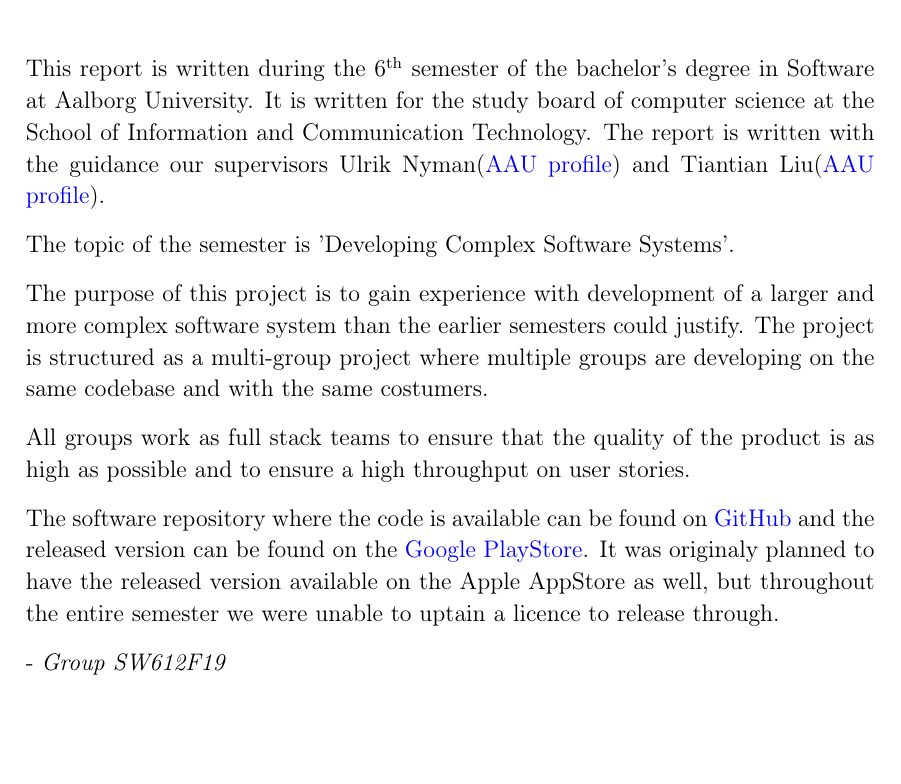
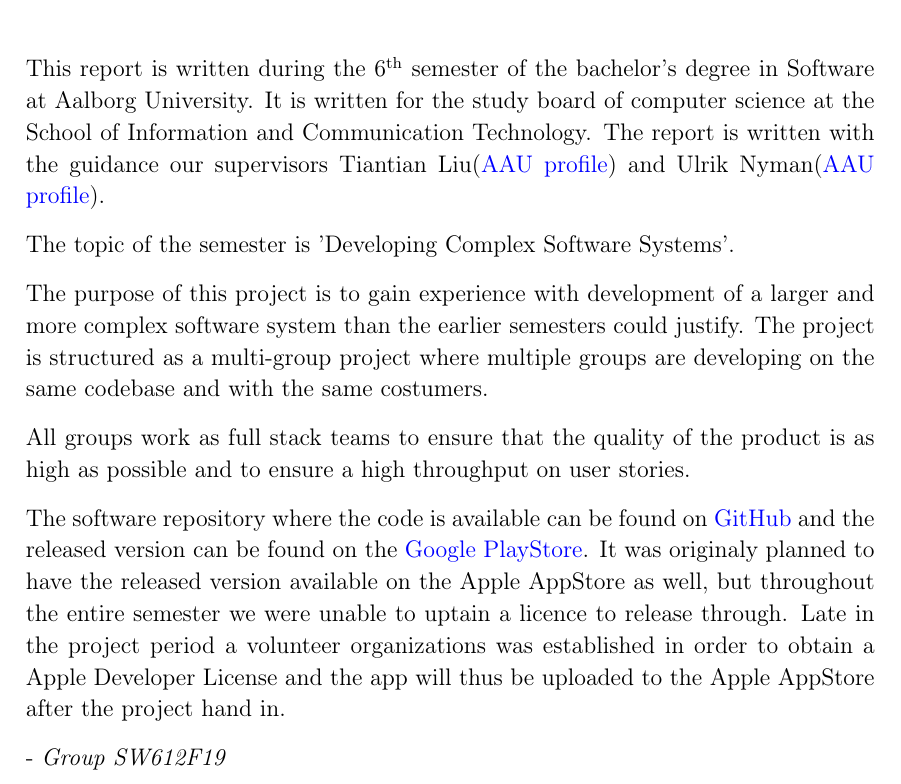
Before and after one commit to thomaslhansen/P6, a LaTeX thesis (report/main.tex, which reads report/1.Introduction/0.PrefaceCtrl.tex): part of page 3 of 68, cut so that both start at the same text, the shorter picture padded with empty space. Compiled offline with pdfLaTeX.

Commit message:
Changed the order of supervisors and added some info about the apple developer license

```diff
--- a/report/1.Introduction/0.PrefaceCtrl.tex
+++ b/report/1.Introduction/0.PrefaceCtrl.tex
@@ -1,9 +1,7 @@
-% Simple preface chapter.
-% Simply a copy from previous semesters
 \chapter*{Preface}
 This report is written during the 6\textsuperscript{th} semester of the bachelor's degree in Software at Aalborg University.
 It is written for the study board of computer science at the School of Information and Communication Technology.
-The report is written with the guidance our supervisors Ulrik Nyman(\href{http://personprofil.aau.dk/profil/110550}{AAU profile}) and Tiantian Liu(\href{http://personprofil.aau.dk/profil/145323}{AAU profile}).
+The report is written with the guidance our supervisors Tiantian Liu(\href{http://personprofil.aau.dk/profil/145323}{AAU profile}) and Ulrik Nyman(\href{http://personprofil.aau.dk/profil/110550}{AAU profile}).
 
 The topic of the semester is 'Developing Complex Software Systems'.
 
@@ -14,6 +12,7 @@ All groups work as full stack teams to ensure that the quality of the product is
 
 The software repository where the code is available can be found on \href{https://github.com/aau-giraf/}{GitHub} and the released version can be found on the \href{https://play.google.com/store/apps/details?id=dk.aau.cs.giraf.weekplanner}{Google PlayStore}.
 It was originaly planned to have the released version available on the Apple AppStore as well, but throughout the entire semester we were unable to uptain a licence to release through.
+Late in the project period a volunteer organizations was established in order to obtain a Apple Developer License and the app will thus be uploaded to the Apple AppStore after the project hand in.
 
 - \textit{Group SW612F19}
 
```
